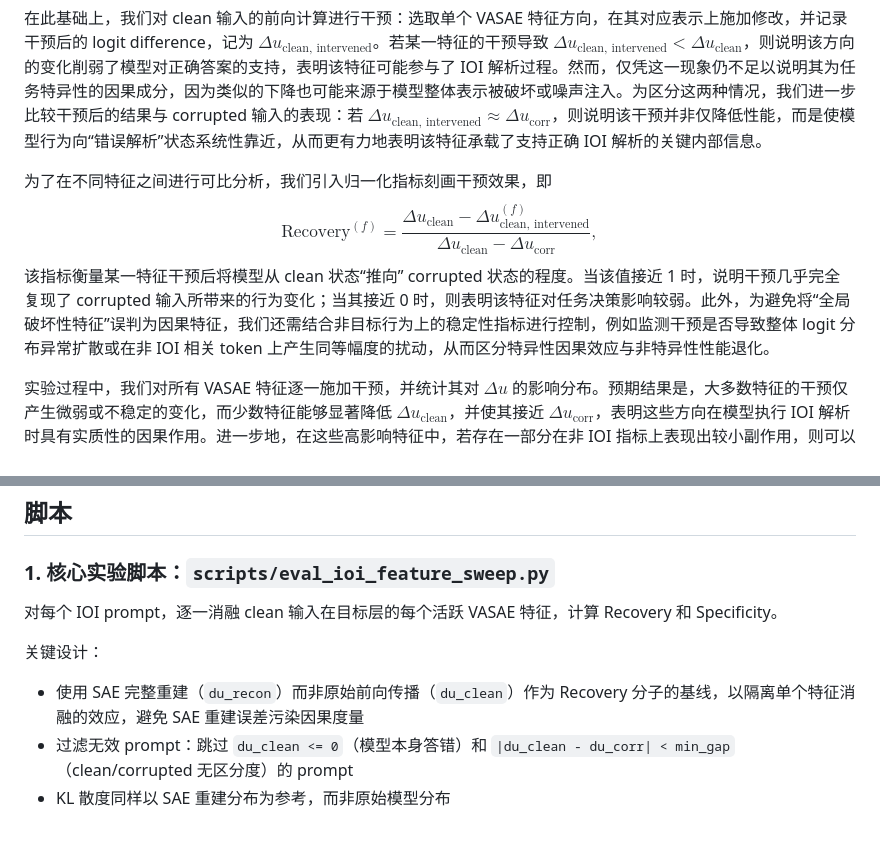
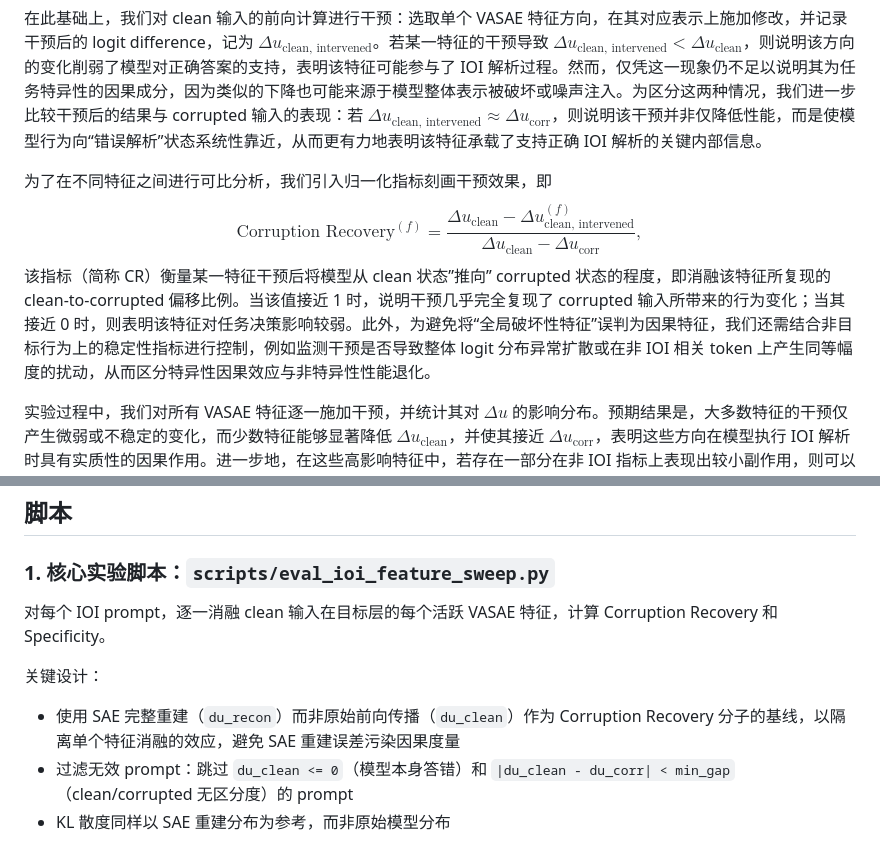
Before and after one commit to karry-z/VASAE, a Markdown page: exp/IOI/report.md, 2 parts joined by grey strips. Drawn GitHub-style.

```diff
--- a/exp/IOI/report.md
+++ b/exp/IOI/report.md
@@ -12,8 +12,8 @@ date:
 在此基础上，我们对 clean 输入的前向计算进行干预：选取单个 VASAE 特征方向，在其对应表示上施加修改，并记录干预后的 logit difference，记为 $\Delta u_{\text{clean, intervened}}$。若某一特征的干预导致 $\Delta u_{\text{clean, intervened}} < \Delta u_{\text{clean}}$，则说明该方向的变化削弱了模型对正确答案的支持，表明该特征可能参与了 IOI 解析过程。然而，仅凭这一现象仍不足以说明其为任务特异性的因果成分，因为类似的下降也可能来源于模型整体表示被破坏或噪声注入。为区分这两种情况，我们进一步比较干预后的结果与 corrupted 输入的表现：若 $\Delta u_{\text{clean, intervened}} \approx \Delta u_{\text{corr}}$，则说明该干预并非仅降低性能，而是使模型行为向“错误解析”状态系统性靠近，从而更有力地表明该特征承载了支持正确 IOI 解析的关键内部信息。
 
 为了在不同特征之间进行可比分析，我们引入归一化指标刻画干预效果，即
-$$\text{Recovery}^{(f)} = \frac{\Delta u_{\text{clean}} - \Delta u_{\text{clean, intervened}}^{(f)}}{\Delta u_{\text{clean}} - \Delta u_{\text{corr}}},$$
-该指标衡量某一特征干预后将模型从 clean 状态“推向” corrupted 状态的程度。当该值接近 1 时，说明干预几乎完全复现了 corrupted 输入所带来的行为变化；当其接近 0 时，则表明该特征对任务决策影响较弱。此外，为避免将“全局破坏性特征”误判为因果特征，我们还需结合非目标行为上的稳定性指标进行控制，例如监测干预是否导致整体 logit 分布异常扩散或在非 IOI 相关 token 上产生同等幅度的扰动，从而区分特异性因果效应与非特异性性能退化。
+$$\text{Corruption Recovery}^{(f)} = \frac{\Delta u_{\text{clean}} - \Delta u_{\text{clean, intervened}}^{(f)}}{\Delta u_{\text{clean}} - \Delta u_{\text{corr}}},$$
+该指标（简称 CR）衡量某一特征干预后将模型从 clean 状态”推向” corrupted 状态的程度，即消融该特征所复现的 clean-to-corrupted 偏移比例。当该值接近 1 时，说明干预几乎完全复现了 corrupted 输入所带来的行为变化；当其接近 0 时，则表明该特征对任务决策影响较弱。此外，为避免将“全局破坏性特征”误判为因果特征，我们还需结合非目标行为上的稳定性指标进行控制，例如监测干预是否导致整体 logit 分布异常扩散或在非 IOI 相关 token 上产生同等幅度的扰动，从而区分特异性因果效应与非特异性性能退化。
 
 实验过程中，我们对所有 VASAE 特征逐一施加干预，并统计其对 $\Delta u$ 的影响分布。预期结果是，大多数特征的干预仅产生微弱或不稳定的变化，而少数特征能够显著降低 $\Delta u_{\text{clean}}$，并使其接近 $\Delta u_{\text{corr}}$，表明这些方向在模型执行 IOI 解析时具有实质性的因果作用。进一步地，在这些高影响特征中，若存在一部分在非 IOI 指标上表现出较小副作用，则可以认为它们更可能对应于任务特异性的内部机制，而非通用计算结构。我们还预期这些因果特征在层级分布上呈现非均匀性，例如集中于中后层或特定子空间，这将为理解模型内部信息流提供额外线索。
 
@@ -32,10 +32,10 @@ $$\text{Recovery}^{(f)} = \frac{\Delta u_{\text{clean}} - \Delta u_{\text{clean,
 
 ### 1. 核心实验脚本：`scripts/eval_ioi_feature_sweep.py`
 
-对每个 IOI prompt，逐一消融 clean 输入在目标层的每个活跃 VASAE 特征，计算 Recovery 和 Specificity。
+对每个 IOI prompt，逐一消融 clean 输入在目标层的每个活跃 VASAE 特征，计算 Corruption Recovery 和 Specificity。
 
 关键设计：
-- 使用 SAE 完整重建（`du_recon`）而非原始前向传播（`du_clean`）作为 Recovery 分子的基线，以隔离单个特征消融的效应，避免 SAE 重建误差污染因果度量
+- 使用 SAE 完整重建（`du_recon`）而非原始前向传播（`du_clean`）作为 Corruption Recovery 分子的基线，以隔离单个特征消融的效应，避免 SAE 重建误差污染因果度量
 - 过滤无效 prompt：跳过 `du_clean <= 0`（模型本身答错）和 `|du_clean - du_corr| < min_gap`（clean/corrupted 无区分度）的 prompt
 - KL 散度同样以 SAE 重建分布为参考，而非原始模型分布
 
```
Also changed, not shown: other parts of exp/IOI/report.md (+44 -44 lines).
